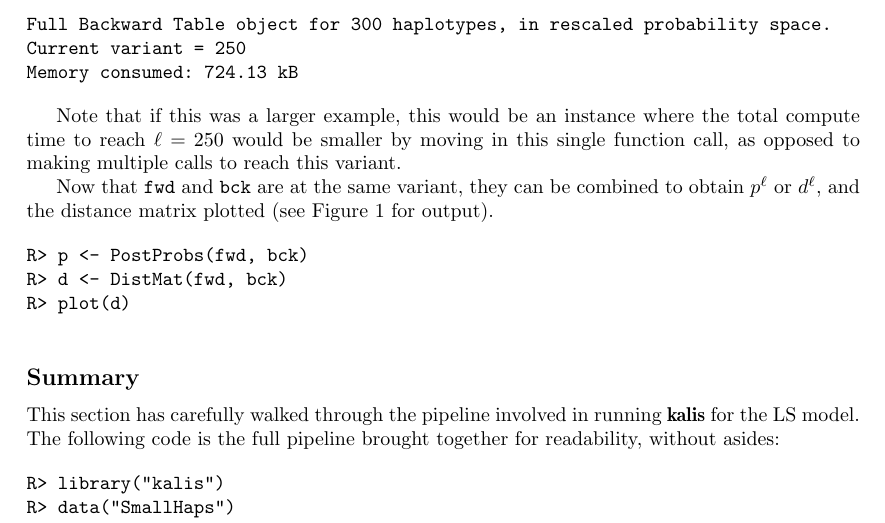
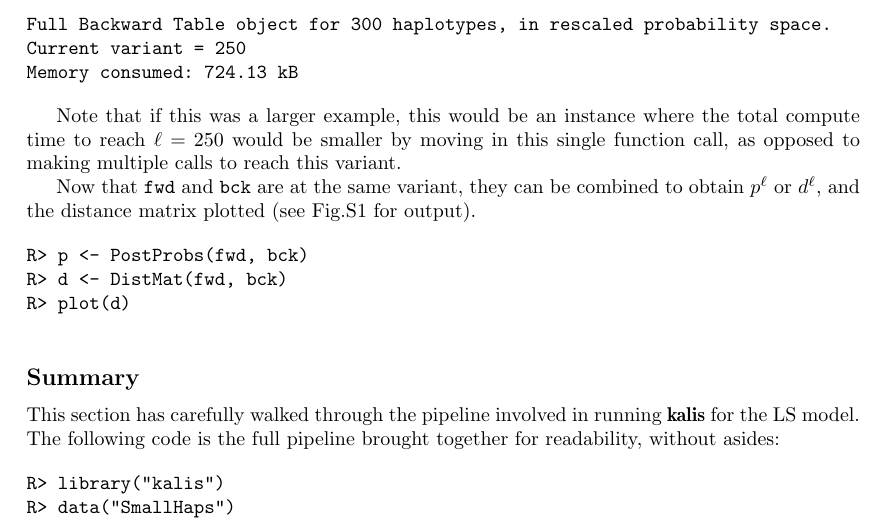
Before and after one commit to louisaslett/kalis-bmc, a LaTeX document (paper/Additional_file_2/Additional_file_2.tex): part of page 9 of 12, cut so that both start at the same text. Compiled offline with pdfLaTeX.

Commit message:
Modify figure naming in additional file per Editorial Support request from BMC

```diff
--- a/paper/Additional_file_2/Additional_file_2.tex
+++ b/paper/Additional_file_2/Additional_file_2.tex
@@ -10,6 +10,10 @@
 % Allow cross-referencing to other files ... NB requires the .aux file from that compile
 \usepackage{xr}
 \externaldocument[mainpaper:]{../kalis}
+
+\setcounter{figure}{0}
+\renewcommand{\figurename}{Fig.}
+\renewcommand{\thefigure}{S\arabic{figure}}
 
 \begin{document}
 \maketitle
@@ -515,7 +519,7 @@ Memory consumed: 724.13 kB
 
 Note that if this was a larger example, this would be an instance where the total compute time to reach \(\ell=250\) would be smaller by moving in this single function call, as opposed to making multiple calls to reach this variant.
 
-Now that \texttt{fwd} and \texttt{bck} are at the same variant, they can be combined to obtain \(p^\ell\) or \(d^\ell\), and the distance matrix plotted (see Figure \ref{fig:dist_mat_example} for output).
+Now that \texttt{fwd} and \texttt{bck} are at the same variant, they can be combined to obtain \(p^\ell\) or \(d^\ell\), and the distance matrix plotted (see Fig.\ref{fig:dist_mat_example} for output).
 
 %\begin{CodeChunk}
 \begin{verbatim}
```
Also changed, not shown: paper/Additional_file_2/Additional_file_2.pdf.
